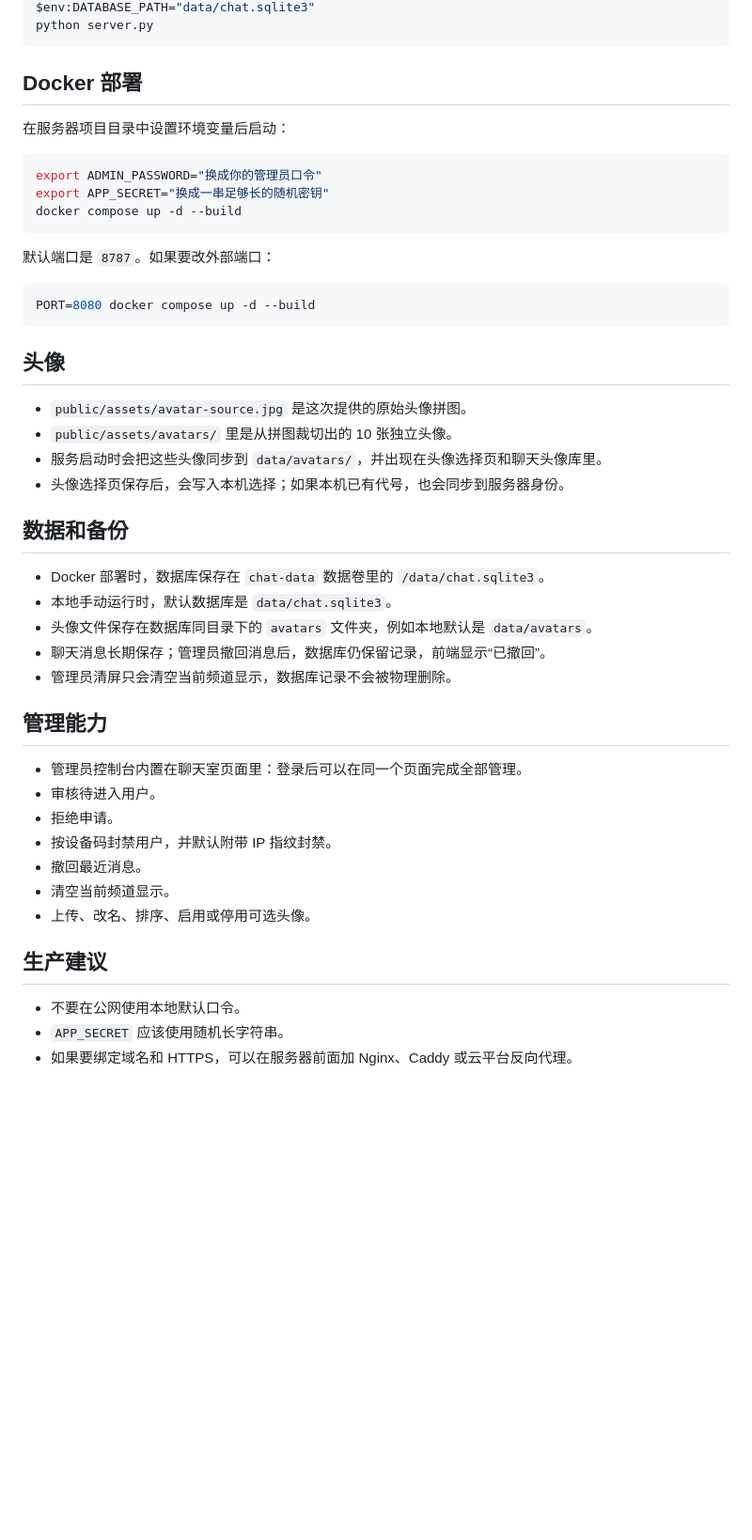
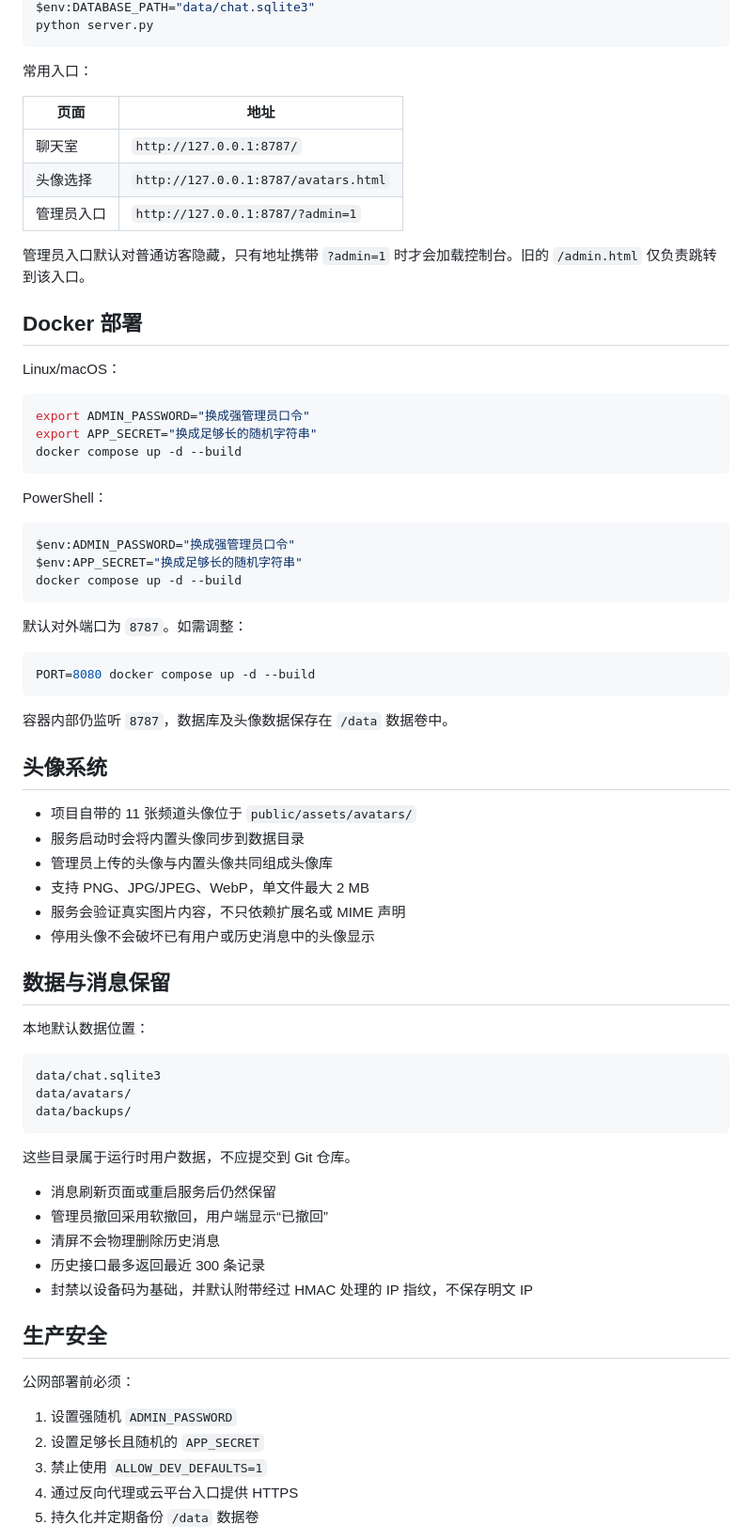
Before and after one commit to MX530OVO/Chat-website, a Markdown page: README.md, the part around the change printed below. Shown: that part at 94% size. Drawn GitHub-style; blank space fills up the shorter version.

Commit message:
docs: improve README with feature screenshots

````diff
--- a/README.md
+++ b/README.md
@@ -53,49 +81,76 @@ $env:DATABASE_PATH="data/chat.sqlite3"
 python server.py
 ```
 
+常用入口：
+
+| 页面 | 地址 |
+| --- | --- |
+| 聊天室 | `http://127.0.0.1:8787/` |
+| 头像选择 | `http://127.0.0.1:8787/avatars.html` |
+| 管理员入口 | `http://127.0.0.1:8787/?admin=1` |
+
+管理员入口默认对普通访客隐藏，只有地址携带 `?admin=1` 时才会加载控制台。旧的 `/admin.html` 仅负责跳转到该入口。
+
 ## Docker 部署
 
-在服务器项目目录中设置环境变量后启动：
+Linux/macOS：
 
 ```bash
-export ADMIN_PASSWORD="换成你的管理员口令"
-export APP_SECRET="换成一串足够长的随机密钥"
+export ADMIN_PASSWORD="换成强管理员口令"
+export APP_SECRET="换成足够长的随机字符串"
 docker compose up -d --build
 ```
 
-默认端口是 `8787`。如果要改外部端口：
+PowerShell：
+
+```powershell
+$env:ADMIN_PASSWORD="换成强管理员口令"
+$env:APP_SECRET="换成足够长的随机字符串"
+docker compose up -d --build
+```
+
+默认对外端口为 `8787`。如需调整：
 
 ```bash
 PORT=8080 docker compose up -d --build
 ```
 
-## 头像
+容器内部仍监听 `8787`，数据库及头像数据保存在 `/data` 数据卷中。
 
-- `public/assets/avatar-source.jpg` 是这次提供的原始头像拼图。
-- `public/assets/avatars/` 里是从拼图裁切出的 10 张独立头像。
-- 服务启动时会把这些头像同步到 `data/avatars/`，并出现在头像选择页和聊天头像库里。
-- 头像选择页保存后，会写入本机选择；如果本机已有代号，也会同步到服务器身份。
+## 头像系统
 
-## 数据和备份
+- 项目自带的 11 张频道头像位于 `public/assets/avatars/`
+- 服务启动时会将内置头像同步到数据目录
+- 管理员上传的头像与内置头像共同组成头像库
+- 支持 PNG、JPG/JPEG、WebP，单文件最大 2 MB
+- 服务会验证真实图片内容，不只依赖扩展名或 MIME 声明
+- 停用头像不会破坏已有用户或历史消息中的头像显示
 
-- Docker 部署时，数据库保存在 `chat-data` 数据卷里的 `/data/chat.sqlite3`。
-- 本地手动运行时，默认数据库是 `data/chat.sqlite3`。
-- 头像文件保存在数据库同目录下的 `avatars` 文件夹，例如本地默认是 `data/avatars`。
-- 聊天消息长期保存；管理员撤回消息后，数据库仍保留记录，前端显示“已撤回”。
-- 管理员清屏只会清空当前频道显示，数据库记录不会被物理删除。
+## 数据与消息保留
 
-## 管理能力
+本地默认数据位置：
 
-- 管理员控制台内置在聊天室页面里：登录后可以在同一个页面完成全部管理。
-- 审核待进入用户。
-- 拒绝申请。
-- 按设备码封禁用户，并默认附带 IP 指纹封禁。
-- 撤回最近消息。
-- 清空当前频道显示。
-- 上传、改名、排序、启用或停用可选头像。
+```text
+data/chat.sqlite3
+data/avatars/
+data/backups/
+```
 
-## 生产建议
+这些目录属于运行时用户数据，不应提交到 Git 仓库。
 
-- 不要在公网使用本地默认口令。
-- `APP_SECRET` 应该使用随机长字符串。
-- 如果要绑定域名和 HTTPS，可以在服务器前面加 Nginx、Caddy 或云平台反向代理。
+- 消息刷新页面或重启服务后仍然保留
+- 管理员撤回采用软撤回，用户端显示“已撤回”
+- 清屏不会物理删除历史消息
+- 历史接口最多返回最近 300 条记录
+- 封禁以设备码为基础，并默认附带经过 HMAC 处理的 IP 指纹，不保存明文 IP
+
+## 生产安全
+
+公网部署前必须：
+
+1. 设置强随机 `ADMIN_PASSWORD`
+2. 设置足够长且随机的 `APP_SECRET`
+3. 禁止使用 `ALLOW_DEV_DEFAULTS=1`
+4. 通过反向代理或云平台入口提供 HTTPS
+5. 持久化并定期备份 `/data` 数据卷
+
````
Also changed, not shown: other parts of README.md (+101 -35 lines), docs/screenshots/01-apply.png (added), docs/screenshots/02-chat-and-admin.png (added), docs/screenshots/03-avatars.png (added).
